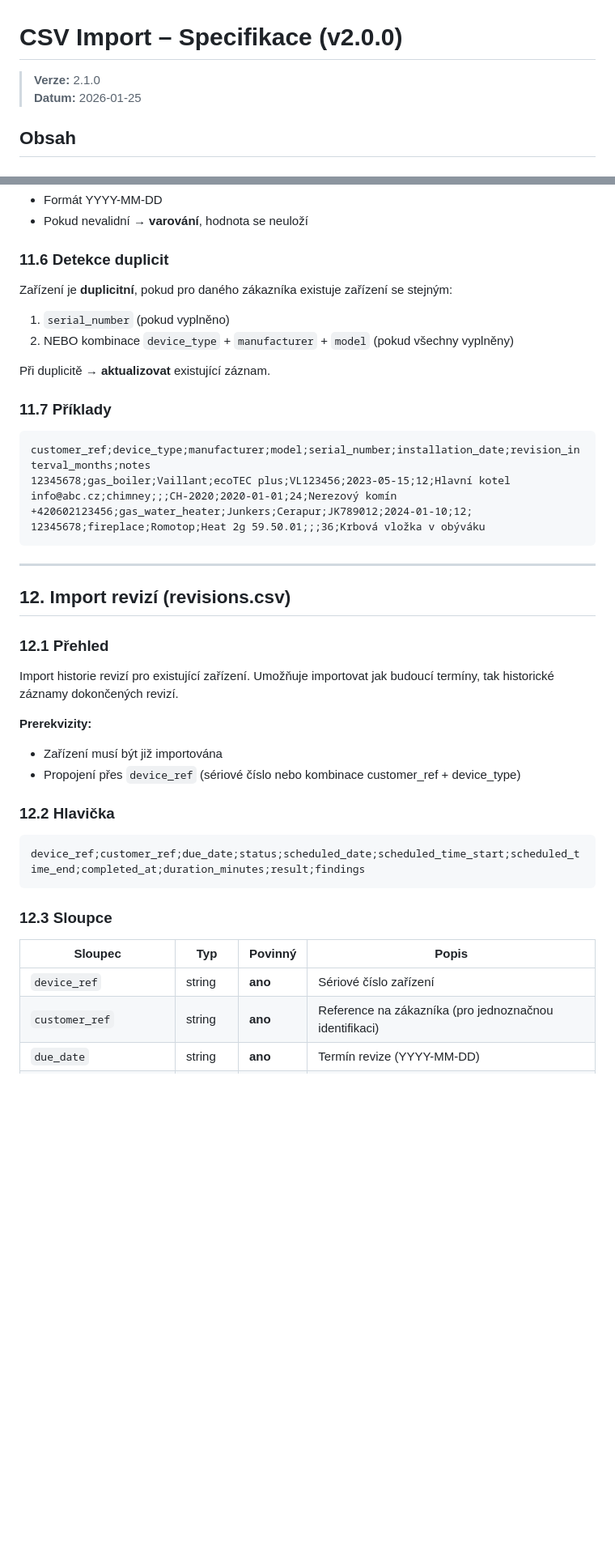
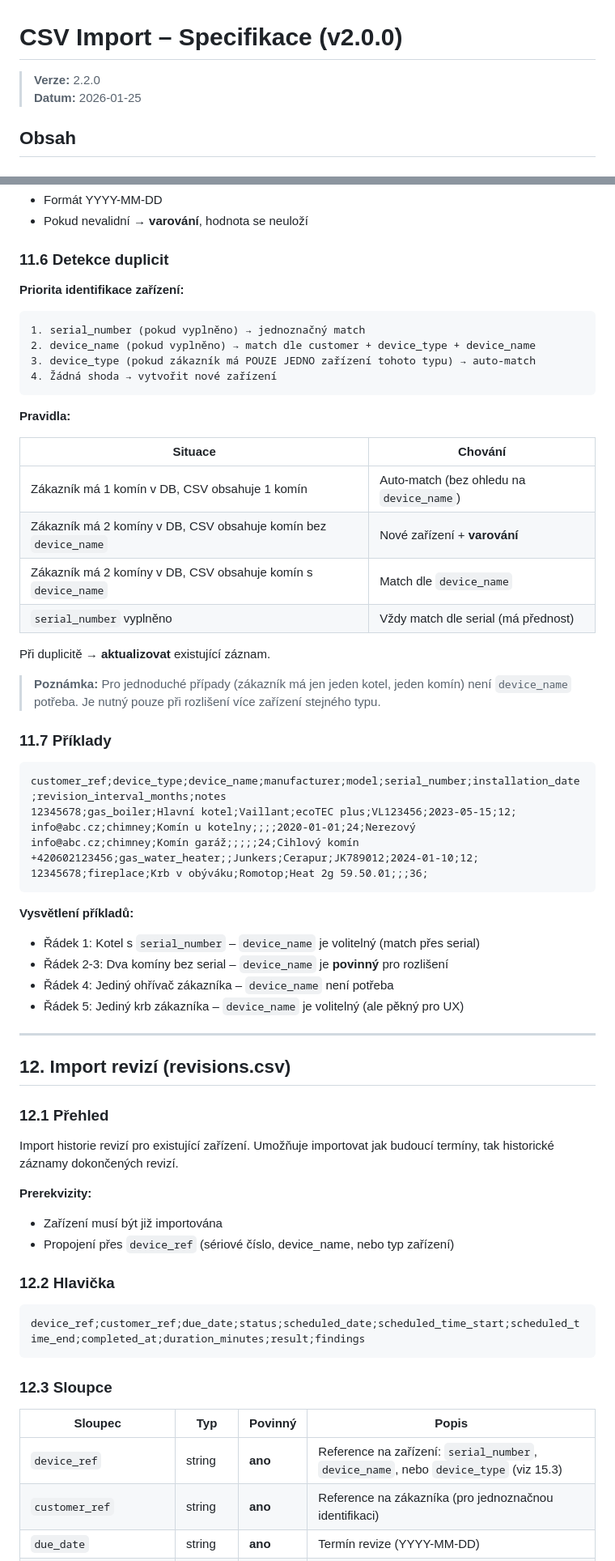
Before and after one commit to Oslicek/Sazinka, a Markdown page: IMPORT_FORMAT.MD, 2 parts joined by grey strips. Shown at 81% size. Drawn GitHub-style; blank space fills up the shorter version.

````diff
--- a/IMPORT_FORMAT.MD
+++ b/IMPORT_FORMAT.MD
@@ -1,6 +1,6 @@
 # CSV Import – Specifikace (v2.0.0)
 
-> **Verze:** 2.1.0
+> **Verze:** 2.2.0
 > **Datum:** 2026-01-25
 
 ## Obsah
@@ -723,21 +726,44 @@ customer_ref;device_type;manufacturer;model;serial_number;installation_date;revi
 
 ### 11.6 Detekce duplicit
 
-Zařízení je **duplicitní**, pokud pro daného zákazníka existuje zařízení se stejným:
-1. `serial_number` (pokud vyplněno)
-2. NEBO kombinace `device_type` + `manufacturer` + `model` (pokud všechny vyplněny)
+**Priorita identifikace zařízení:**
+
+```
+1. serial_number (pokud vyplněno) → jednoznačný match
+2. device_name (pokud vyplněno) → match dle customer + device_type + device_name
+3. device_type (pokud zákazník má POUZE JEDNO zařízení tohoto typu) → auto-match
+4. Žádná shoda → vytvořit nové zařízení
+```
+
+**Pravidla:**
+
+| Situace | Chování |
+|---------|---------|
+| Zákazník má 1 komín v DB, CSV obsahuje 1 komín | Auto-match (bez ohledu na `device_name`) |
+| Zákazník má 2 komíny v DB, CSV obsahuje komín bez `device_name` | Nové zařízení + **varování** |
+| Zákazník má 2 komíny v DB, CSV obsahuje komín s `device_name` | Match dle `device_name` |
+| `serial_number` vyplněno | Vždy match dle serial (má přednost) |
 
 Při duplicitě → **aktualizovat** existující záznam.
+
+> **Poznámka:** Pro jednoduché případy (zákazník má jen jeden kotel, jeden komín) není `device_name` potřeba. Je nutný pouze při rozlišení více zařízení stejného typu.
 
 ### 11.7 Příklady
 
 ```csv
-customer_ref;device_type;manufacturer;model;serial_number;installation_date;revision_interval_months;notes
-12345678;gas_boiler;Vaillant;ecoTEC plus;VL123456;2023-05-15;12;Hlavní kotel
-info@abc.cz;chimney;;;CH-2020;2020-01-01;24;Nerezový komín
-+420602123456;gas_water_heater;Junkers;Cerapur;JK789012;2024-01-10;12;
-12345678;fireplace;Romotop;Heat 2g 59.50.01;;;36;Krbová vložka v obýváku
+customer_ref;device_type;device_name;manufacturer;model;serial_number;installation_date;revision_interval_months;notes
+12345678;gas_boiler;Hlavní kotel;Vaillant;ecoTEC plus;VL123456;2023-05-15;12;
+info@abc.cz;chimney;Komín u kotelny;;;;2020-01-01;24;Nerezový
+info@abc.cz;chimney;Komín garáž;;;;;24;Cihlový komín
++420602123456;gas_water_heater;;Junkers;Cerapur;JK789012;2024-01-10;12;
+12345678;fireplace;Krb v obýváku;Romotop;Heat 2g 59.50.01;;;36;
 ```
+
+**Vysvětlení příkladů:**
+- Řádek 1: Kotel s `serial_number` – `device_name` je volitelný (match přes serial)
+- Řádek 2-3: Dva komíny bez serial – `device_name` je **povinný** pro rozlišení
+- Řádek 4: Jediný ohřívač zákazníka – `device_name` není potřeba
+- Řádek 5: Jediný krb zákazníka – `device_name` je volitelný (ale pěkný pro UX)
 
 ---
 
@@ -749,7 +775,7 @@ Import historie revizí pro existující zařízení. Umožňuje importovat jak
 
 **Prerekvizity:**
 - Zařízení musí být již importována
-- Propojení přes `device_ref` (sériové číslo nebo kombinace customer_ref + device_type)
+- Propojení přes `device_ref` (sériové číslo, device_name, nebo typ zařízení)
 
 ### 12.2 Hlavička
 
@@ -761,7 +787,7 @@ device_ref;customer_ref;due_date;status;scheduled_date;scheduled_time_start;sche
 
 | Sloupec | Typ | Povinný | Popis |
 |---------|-----|---------|-------|
-| `device_ref` | string | **ano** | Sériové číslo zařízení |
+| `device_ref` | string | **ano** | Reference na zařízení: `serial_number`, `device_name`, nebo `device_type` (viz 15.3) |
 | `customer_ref` | string | **ano** | Reference na zákazníka (pro jednoznačnou identifikaci) |
 | `due_date` | string | **ano** | Termín revize (YYYY-MM-DD) |
 | `status` | string | ne | Stav revize (viz tabulka) |
````
Also changed, not shown: other parts of IMPORT_FORMAT.MD (+62 -23 lines).
